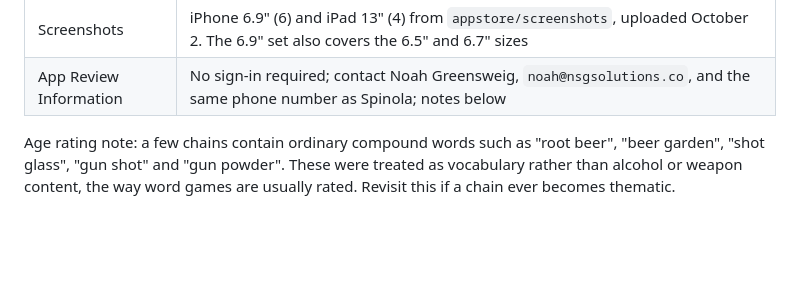
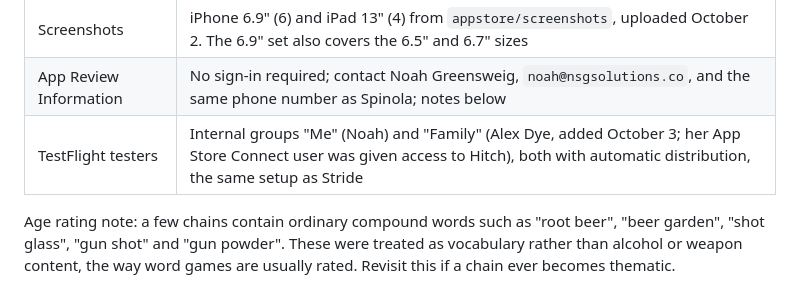
Before and after one commit to nsgnoah/hitch, a Markdown page: docs/APP-STORE.md, the part around the change. Drawn GitHub-style; blank space fills up the shorter version.

Commit message:
Note Alex Dye added as a TestFlight tester
Co-Authored-By: Claude Opus 5.5 <noreply@anthropic.com>

```diff
--- a/docs/APP-STORE.md
+++ b/docs/APP-STORE.md
@@ -26,6 +26,7 @@ Noah Greensweig (team `S6QW7SV228`).
 | Release | Automatically after approval |
 | Screenshots | iPhone 6.9" (6) and iPad 13" (4) from `appstore/screenshots`, uploaded October 2. The 6.9" set also covers the 6.5" and 6.7" sizes |
 | App Review Information | No sign-in required; contact Noah Greensweig, `noah@nsgsolutions.co`, and the same phone number as Spinola; notes below |
+| TestFlight testers | Internal groups "Me" (Noah) and "Family" (Alex Dye, added October 3; her App Store Connect user was given access to Hitch), both with automatic distribution, the same setup as Stride |
 
 Age rating note: a few chains contain ordinary compound words such as "root beer", "beer garden",
 "shot glass", "gun shot" and "gun powder". These were treated as vocabulary rather than alcohol or
```
